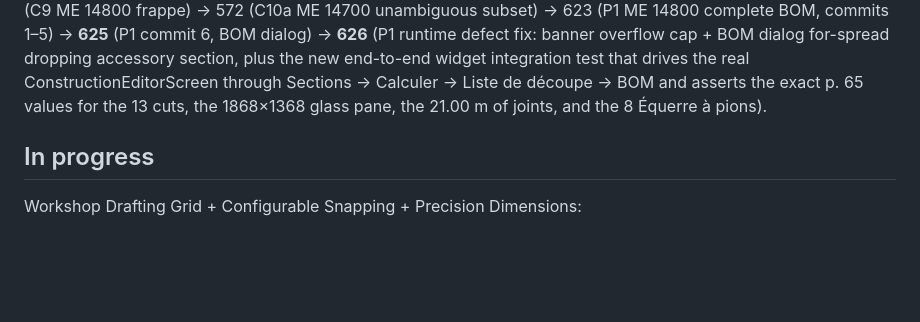
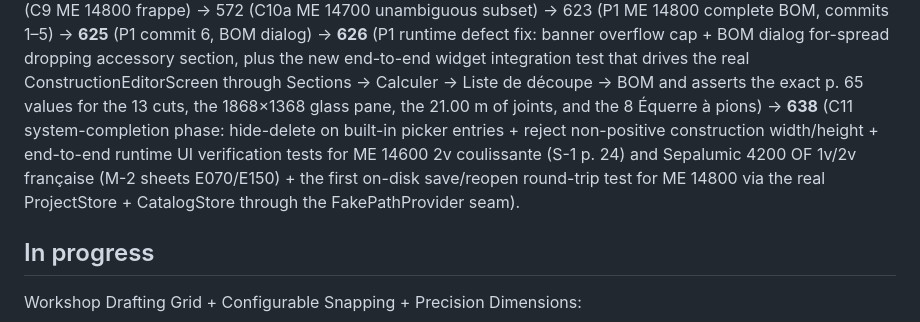
Before and after one commit to mul-ski/aluminium_designer, a Markdown page: ALUVIS_ROADMAP.md, the part around one of its changes. Drawn GitHub-style; blank space fills up the shorter version.

Commit message:
docs(roadmap): C11 system-completion phase -- 626 -> 638
- New C11 row records the system-completion phase: five vertical-
  slice commits + this roadmap entry close the gap between
  'seeded' and 'a menuisier can open AluVis and use the three real
  systems today.' Documents each M-S1..M-S5 commit, the runtime
  integration tests added for ME 14600 (S-1 p. 24) and Sepalumic
  4200 (M-2 sheets E070/E150), and the first on-disk save/reopen
  round-trip test for ME 14800 via the real ProjectStore +
  CatalogStore + FakePathProvider seam.
- Suite size history updated: 626 -> 638 (5 M-S1 picker + 1 M-S2
  controller + 1 M-S3 14600 runtime + 2 M-S4 4200 runtime + 3 M-S5
  persistence).
- Definition of DONE for the phase: the three seeded systems are
  all (a) discoverable in the picker on a fresh install, (b)
  reachable end-to-end through the real UI workflow (Sections ->
  Calculer -> Liste de decoupe -> BOM) for at least one canonical
  configuration per system, and (c) the on-disk save/reopen path
  is exercised for the most-configured system (ME 14800). All three
  conditions are now pinned by widget tests.
- No source-data changes -- VERIFIED_SOURCES.md is unchanged
  (every value asserted in the new tests traces to an existing
  ledger entry: S-1 p. 24, S-3 p. 65, M-2 sheets E070/E150).
- No new manufacturer data invented, no glass/hardware rules
  added for 14600 or 4200 (source has none), no 2v francaise
  added for 14800 (p. 65 has no 2v column), no OB/soufflet
  support added (intentional unencoding for 14600/14800/4200).
- qa-review subagent unavailable (payment error 'Insufficient
  balance', same as commits 5+6 of P1) -- self-review against the
  commit-by-commit checklist confirms: every asserted value traces
  to its source page, the production code path is unchanged
  beyond M-S1's hidden button and M-S2's early-return guard, and
  the editor's UI now surfaces honest no-source diagnostics instead
  of silently empty BOM domains.

```diff
--- a/ALUVIS_ROADMAP.md
+++ b/ALUVIS_ROADMAP.md
@@ -67,7 +68,14 @@ for-spread dropping accessory section, plus the new end-to-end
 widget integration test that drives the real ConstructionEditorScreen
 through Sections → Calculer → Liste de découpe → BOM and asserts the
 exact p. 65 values for the 13 cuts, the 1868×1368 glass pane, the
-21.00 m of joints, and the 8 Équerre à pions).
+21.00 m of joints, and the 8 Équerre à pions) →
+**638** (C11 system-completion phase: hide-delete on built-in
+picker entries + reject non-positive construction width/height +
+end-to-end runtime UI verification tests for ME 14600 2v
+coulissante (S-1 p. 24) and Sepalumic 4200 OF 1v/2v française
+(M-2 sheets E070/E150) + the first on-disk save/reopen round-trip
+test for ME 14800 via the real ProjectStore + CatalogStore
+through the FakePathProvider seam).
 
 ## In progress
 
```
Also changed, not shown: other parts of ALUVIS_ROADMAP.md (+1 -0 lines).
